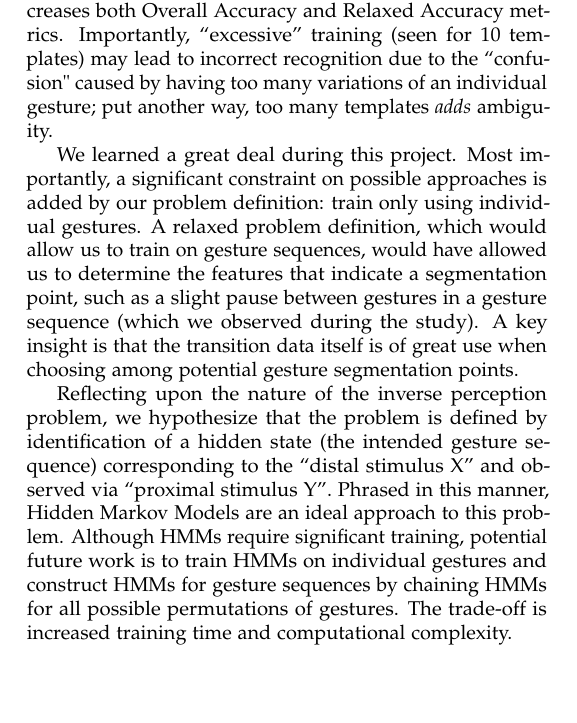
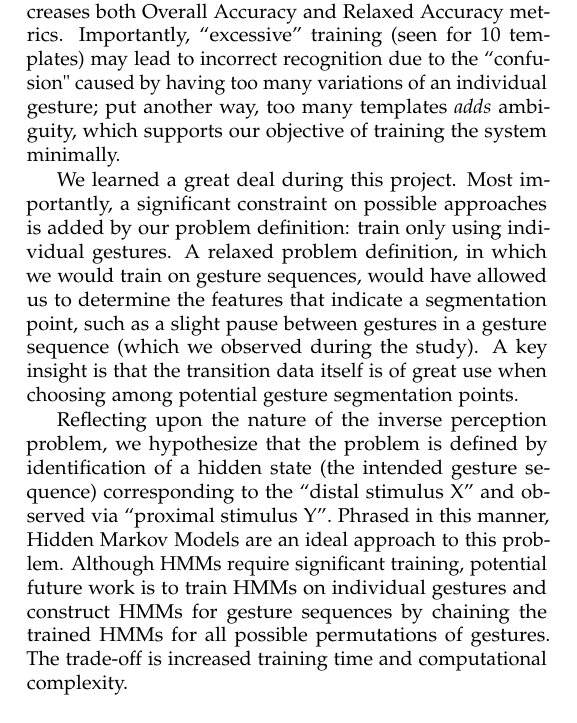
Before and after one commit to arv100kri/AI-Project-2, a LaTeX document (Paper/document.tex): part of one column of page 3 of 3 before the commit and part of one column of page 3 of 4 after it, cut so that both start at the same text, the shorter picture padded with empty space. Compiled offline with pdfLaTeX.

Commit message:
Hopefully the FINAL final touch :)

```diff
--- a/Paper/document.tex
+++ b/Paper/document.tex
@@ -401,11 +401,12 @@ Figure 3 clearly indicates that additional training increases both Overall
 Accuracy and Relaxed Accuracy metrics. Importantly, ``excessive'' training (seen
 for 10 templates) may lead to incorrect recognition due to the ``confusion"
 caused by having too many variations of an individual gesture; put another way,
-too many templates \emph{adds} ambiguity.
+too many templates \emph{adds} ambiguity, which supports our objective of training
+the system minimally.
 
 We learned a great deal during this project. Most importantly, a significant
 constraint on possible approaches is added by our problem definition: train only
-using individual gestures. A relaxed problem definition, which would allow us to
+using individual gestures. A relaxed problem definition, in which we would
 train on gesture sequences, would have allowed us to determine the features that
 indicate a segmentation point, such as a slight pause between gestures in a
 gesture sequence (which we observed during the study). A key insight is that the
@@ -418,7 +419,7 @@ gesture sequence) corresponding to the ``distal stimulus X'' and observed via
 ``proximal stimulus Y''. Phrased in this manner, Hidden Markov Models are an
 ideal approach to this problem. Although HMMs require significant training,
 potential future work is to train HMMs on individual gestures and construct HMMs
-for gesture sequences by chaining HMMs for all possible permutations of
+for gesture sequences by chaining the trained HMMs for all possible permutations of
 gestures. The trade-off is increased training time and computational complexity.
 %----------------------------------------------------------------------------------------
 \section{References}
```
Also changed, not shown: Paper/document.bbl (added), Paper/document.pdf, Tsquare/document.pdf, 4 other files.
